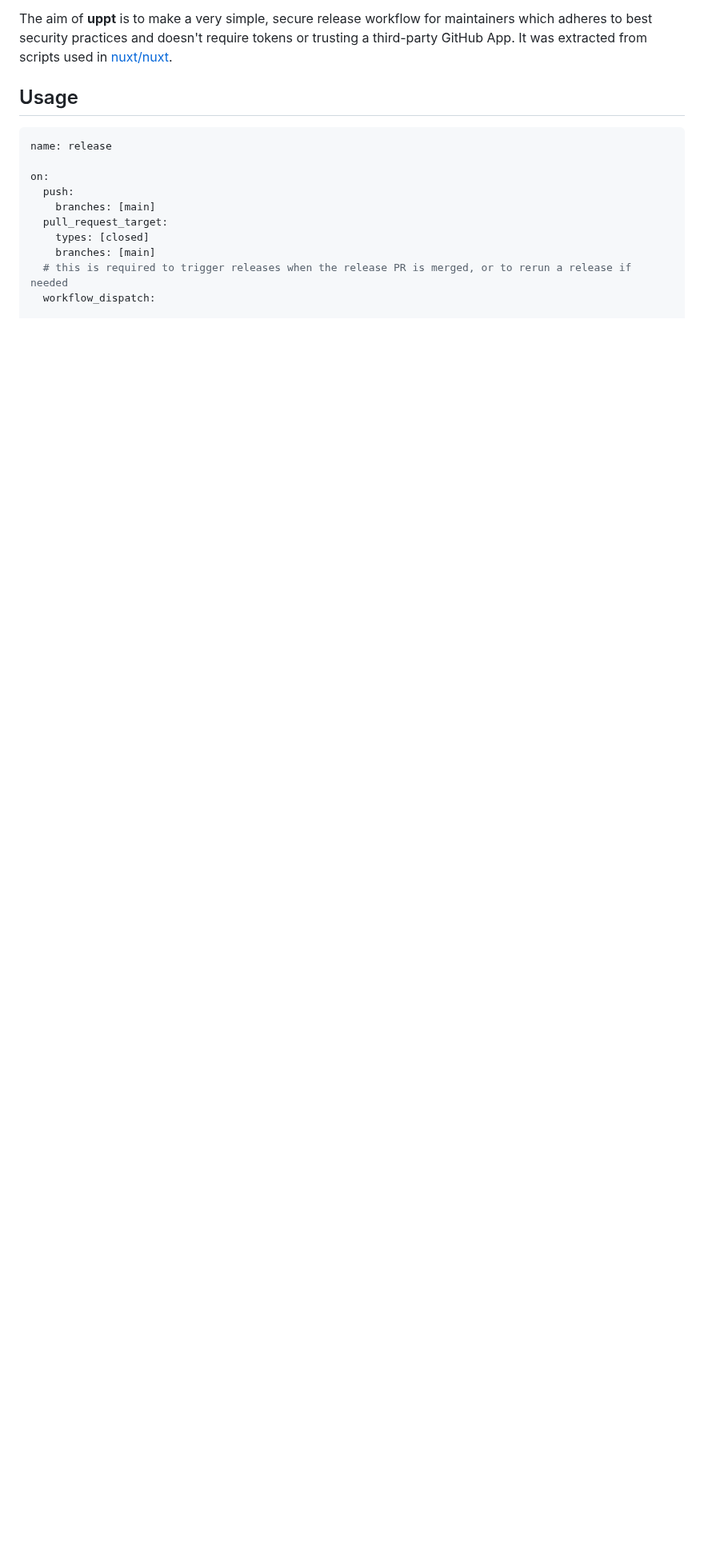
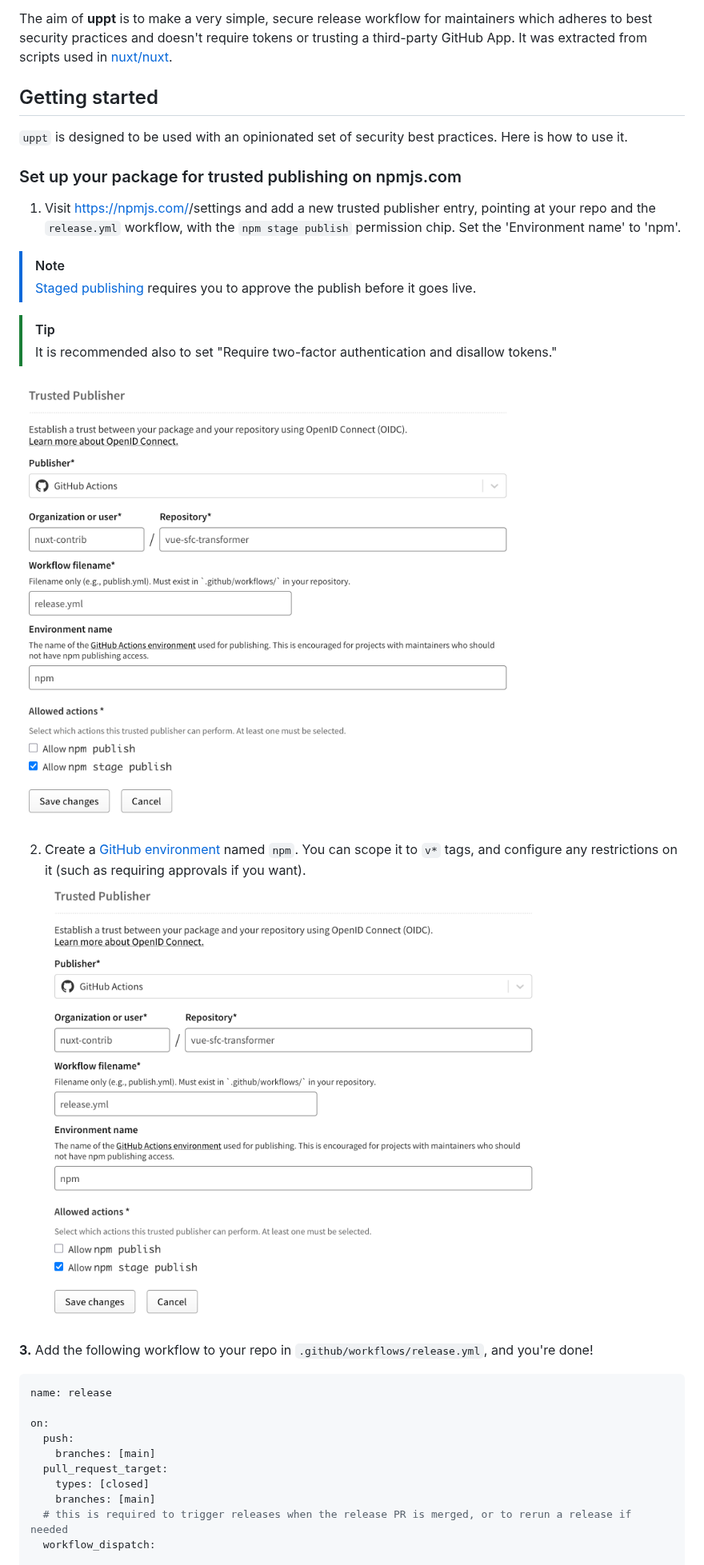
Before and after one commit to danielroe/uppt, a Markdown page: README.md, the part around the change. Shown at 80% size. GitHub-like rendering; pictures changed too: assets/trusted-publisher.png (added); blank space fills up the shorter version.

Commit message:
docs: add steps to get started

````diff
--- a/README.md
+++ b/README.md
@@ -4,7 +4,26 @@
 
 The aim of **uppt** is to make a very simple, secure release workflow for maintainers which adheres to best security practices and doesn't require tokens or trusting a third-party GitHub App. It was extracted from scripts used in [nuxt/nuxt](https://github.com/nuxt/nuxt).
 
-## Usage
+## Getting started
+
+`uppt` is designed to be used with an opinionated set of security best practices. Here is how to use it.
+
+### Set up your package for trusted publishing on npmjs.com
+
+1. Visit https://npmjs.com/<package-name>/settings and add a new trusted publisher entry, pointing at your repo and the `release.yml` workflow, with the `npm stage publish` permission chip.  Set the 'Environment name' to 'npm'.
+
+> [!NOTE]
+> [Staged publishing](https://docs.npmjs.com/staged-publishing/) requires you to approve the publish before it goes live.
+
+> [!TIP]
+> It is recommended also to set "Require two-factor authentication and disallow tokens."
+
+![a screenshot of npmjs.com](https://raw.githubusercontent.com/danielroe/uppt/main/assets/trusted-publisher.png)
+
+2. Create a [GitHub environment](https://docs.github.com/en/actions/how-tos/deploy/configure-and-manage-deployments/manage-environments) named `npm`. You can scope it to `v*` tags, and configure any restrictions on it (such as requiring approvals if you want).
+   ![a screenshot of github environment configuration settings](https://raw.githubusercontent.com/danielroe/uppt/main/assets/trusted-publisher.png)
+
+**3.** Add the following workflow to your repo in `.github/workflows/release.yml`, and you're done!
 
 ```yaml
 name: release
````
Also changed, not shown: assets/github-environments.png (added).
